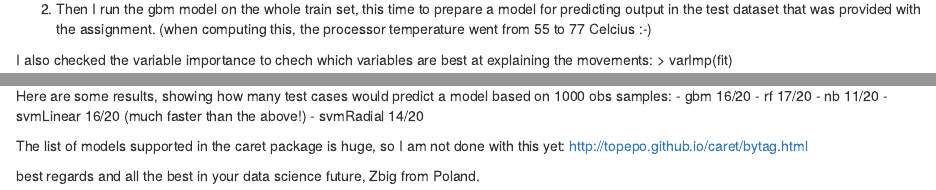
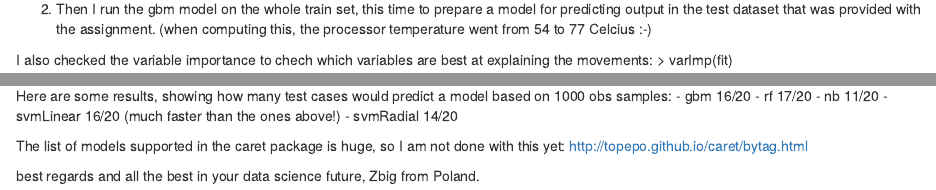
Before and after one commit to mlynarz/coursera-models, an R Markdown document (predict.Rmd): the page in a window 1100 px wide, from 1360 px down, and a second part further down, joined at a grey line. Rendered offline with R 4.5, knitr and Pandoc, with nearby package versions.

Commit message:
Update predict.Rmd

````diff
--- a/predict.Rmd
+++ b/predict.Rmd
@@ -70,7 +70,7 @@ Detection Prevalence   0.2868   0.1951   0.1778   0.1599   0.1803
 Balanced Accuracy      0.9899   0.9669   0.9647   0.9741   0.9840
 ```
 
-2. Then I run the gbm model on the whole train set, this time to prepare a model for predicting output in the test dataset that was provided with the assignment. (when computing this, the processor temperature went from 55 to 77 Celcius :-)
+2. Then I run the gbm model on the whole train set, this time to prepare a model for predicting output in the test dataset that was provided with the assignment. (when computing this, the processor temperature went from 54 to 77 Celcius :-)
 
 I also checked the variable importance to chech which variables are best at explaining the movements:
 > varImp(fit)
@@ -101,7 +101,7 @@ Here are some results, showing how many test cases would predict a model based o
 - gbm 16/20
 - rf 17/20
 - nb 11/20
-- svmLinear 16/20 (much faster than the above!)
+- svmLinear 16/20 (much faster than the ones above!)
 - svmRadial 14/20
 
 The list of models supported in the caret package is huge, so I am not done with this yet:
````
